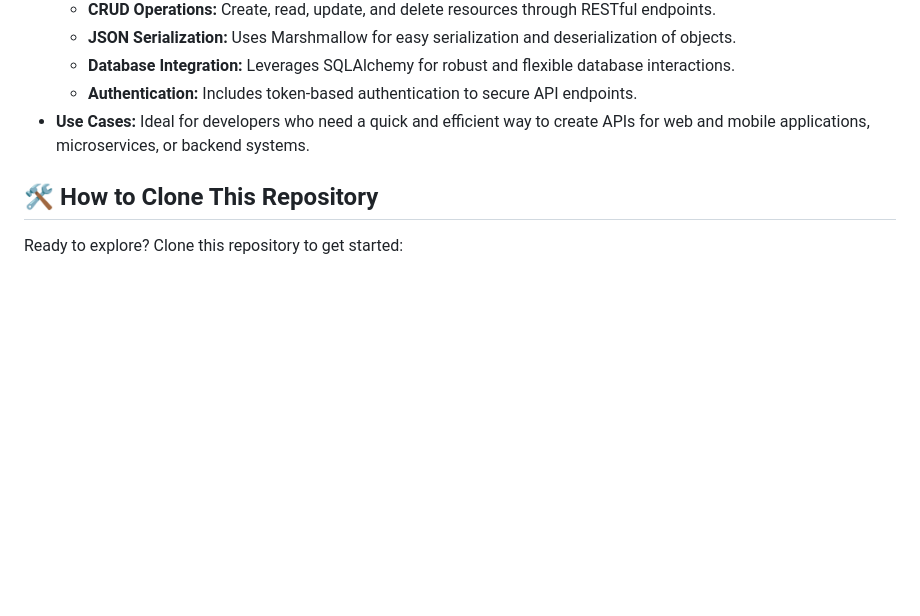
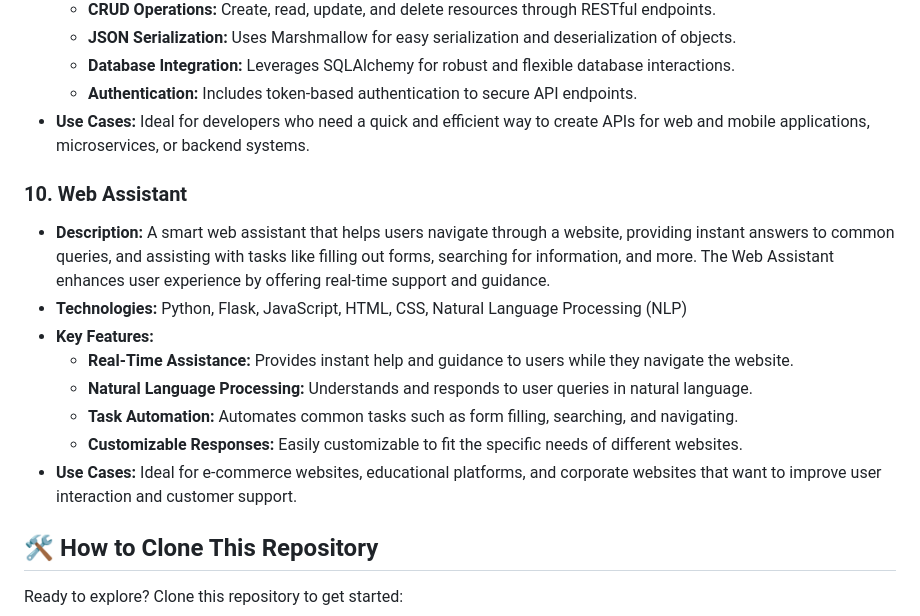
Before and after one commit to dhiwinsamrich/Web-Programming, a Markdown page: README.md, the part around the change. GitHub-like rendering; blank space fills up the shorter version.

```diff
--- a/README.md
+++ b/README.md
@@ -124,6 +124,17 @@ Welcome to the Web Programming repository! This is your ultimate destination for
   - **Authentication:** Includes token-based authentication to secure API endpoints.
 - **Use Cases:** Ideal for developers who need a quick and efficient way to create APIs for web and mobile applications, microservices, or backend systems.
 
+### 10. Web Assistant
+
+- **Description:** A smart web assistant that helps users navigate through a website, providing instant answers to common queries, and assisting with tasks like filling out forms, searching for information, and more. The Web Assistant enhances user experience by offering real-time support and guidance.
+- **Technologies:** Python, Flask, JavaScript, HTML, CSS, Natural Language Processing (NLP)
+- **Key Features:**
+  - **Real-Time Assistance:** Provides instant help and guidance to users while they navigate the website.
+  - **Natural Language Processing:** Understands and responds to user queries in natural language.
+  - **Task Automation:** Automates common tasks such as form filling, searching, and navigating.
+  - **Customizable Responses:** Easily customizable to fit the specific needs of different websites.
+- **Use Cases:** Ideal for e-commerce websites, educational platforms, and corporate websites that want to improve user interaction and customer support.
+
 
 ## 🛠️ **How to Clone This Repository**
 
```
